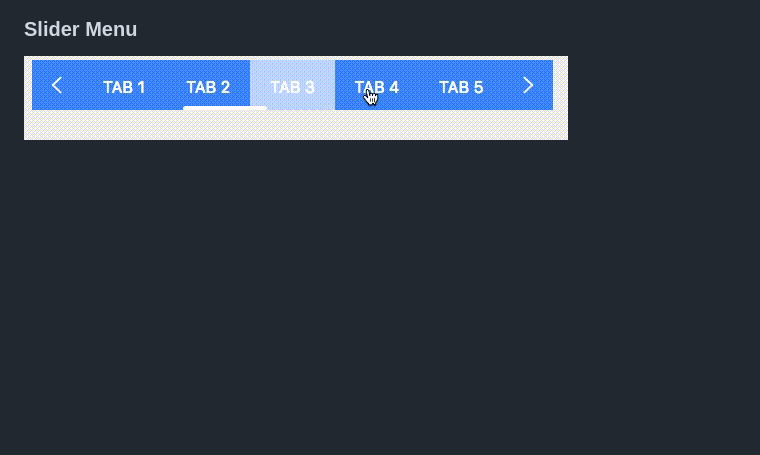
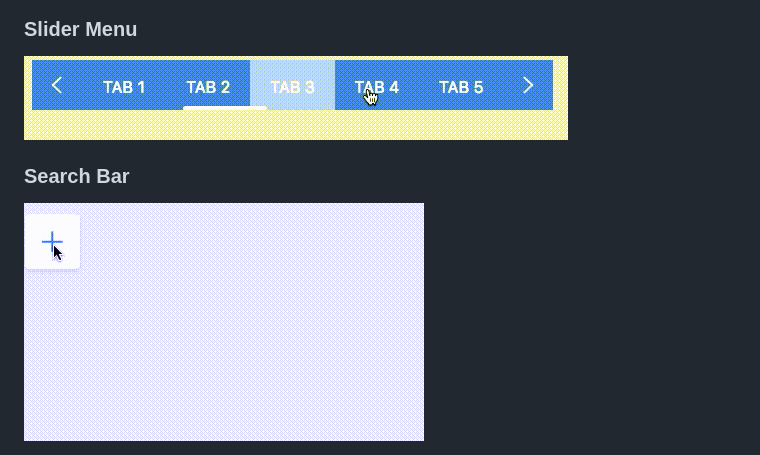
Before and after one commit to tiny-design/tiny-design, a Markdown page: README.md, the part around the change. GitHub-like rendering; pictures changed too: screenshots/search-bar/search-bar.gif (added); blank space fills up the shorter version.

```diff
--- a/README.md
+++ b/README.md
@@ -12,3 +12,6 @@ This repository is still under development
 
 ### Slider Menu
 <img src="https://github.com/tiny-design/tiny-design/raw/master/screenshots/slider-menu/slider-menu.gif" alt="Slider Menu" width="544" height="84"/>
+
+### Search Bar
+<img src="https://github.com/tiny-design/tiny-design/raw/master/screenshots/search-bar/search-bar.gif" alt="Search Bar" width="400" height="238"/>
```
Also changed, not shown: 6 other files.
